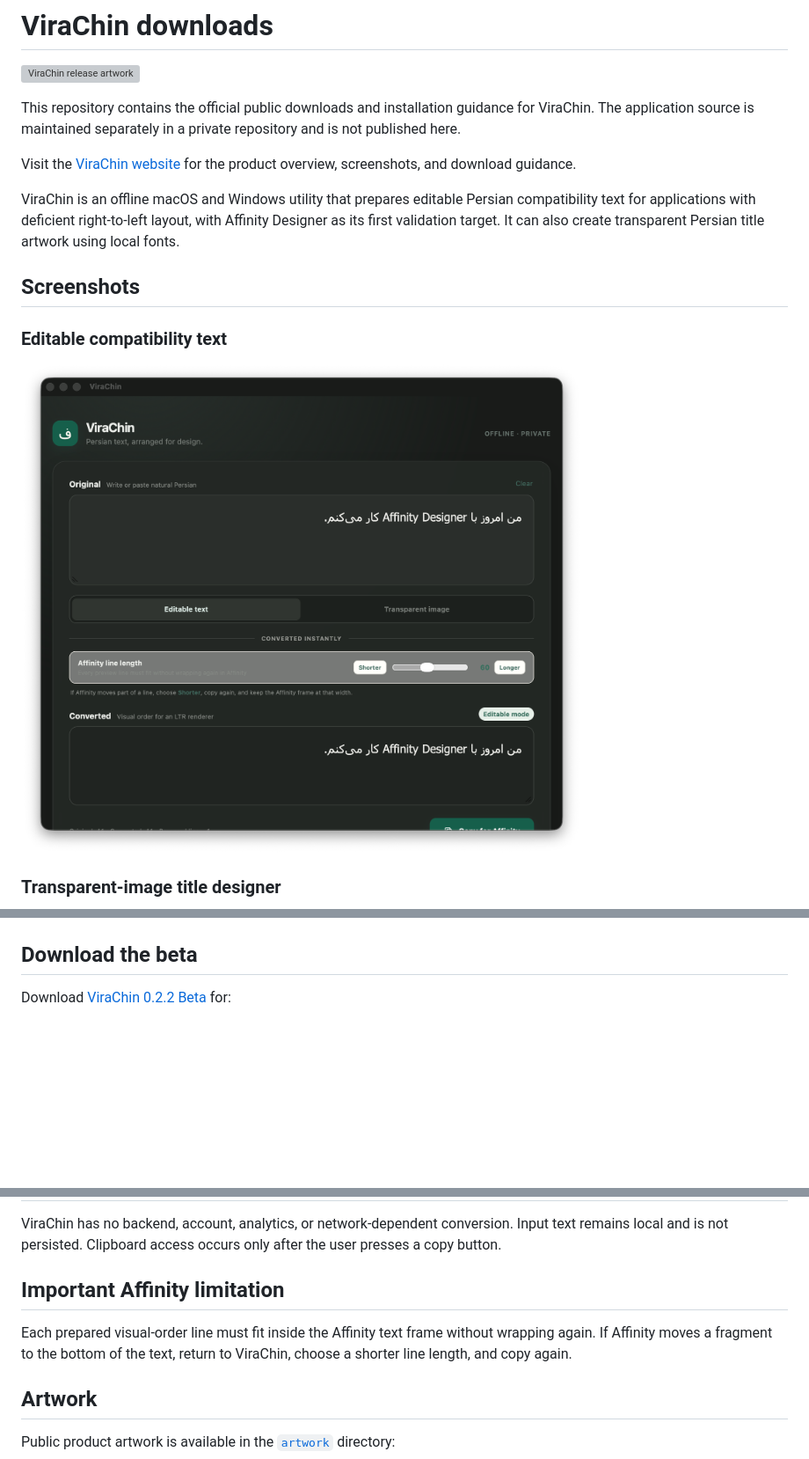
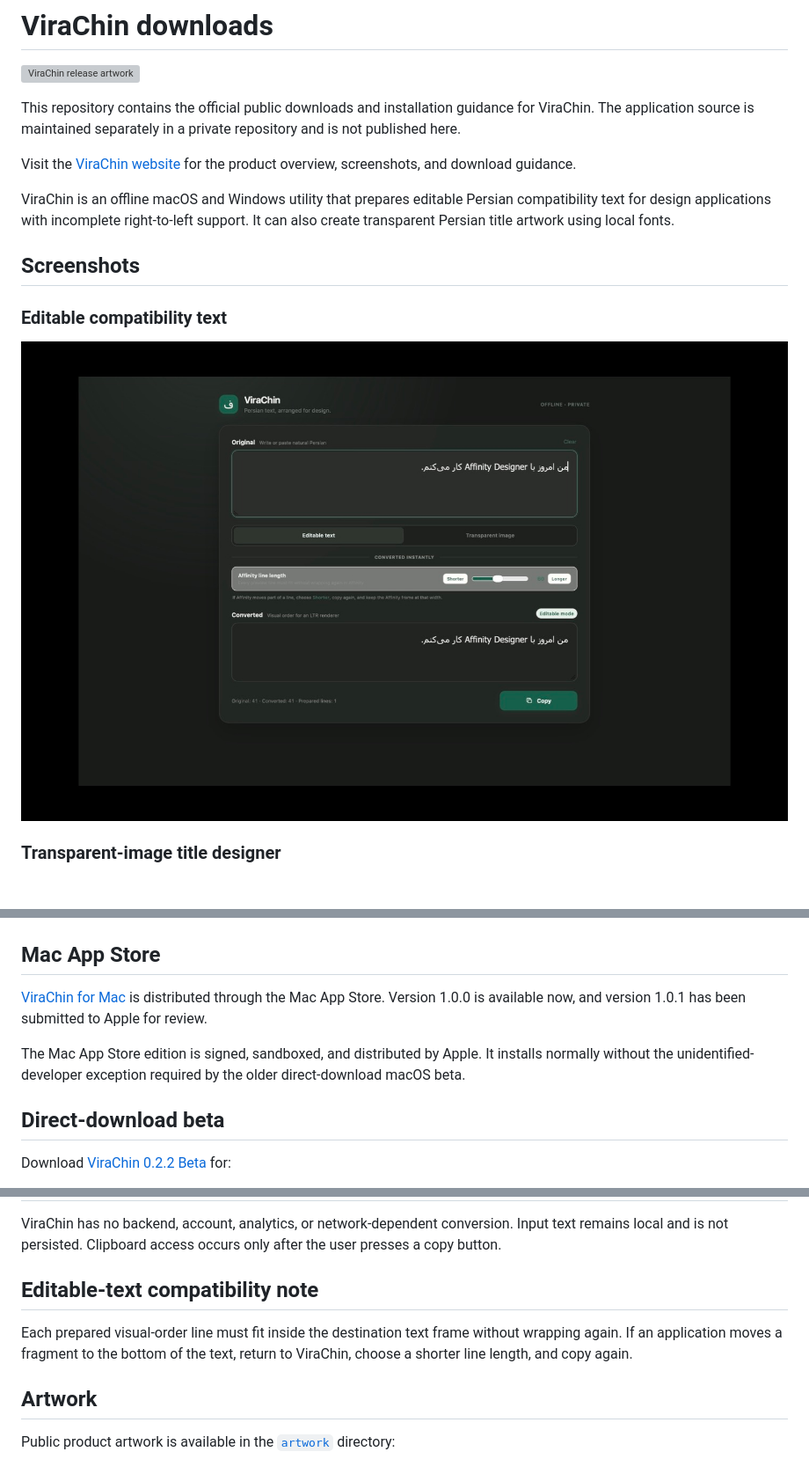
Before and after one commit to hanifb1360/ViraChin-Releases, a Markdown page: README.md, 3 parts joined by grey strips. Shown: that part at 88% size. Rendered like a GitHub page; pictures changed too: screenshots/virachin-editable-mode.png; blank space fills up the shorter version; grey boxes are pictures that could not be loaded.

Commit message:
docs: add Mac App Store release channel

```diff
--- a/README.md
+++ b/README.md
@@ -6,7 +6,7 @@ This repository contains the official public downloads and installation guidance
 
 Visit the [ViraChin website](https://hanifb1360.github.io/ViraChin-Releases/) for the product overview, screenshots, and download guidance.
 
-ViraChin is an offline macOS and Windows utility that prepares editable Persian compatibility text for applications with deficient right-to-left layout, with Affinity Designer as its first validation target. It can also create transparent Persian title artwork using local fonts.
+ViraChin is an offline macOS and Windows utility that prepares editable Persian compatibility text for design applications with incomplete right-to-left support. It can also create transparent Persian title artwork using local fonts.
 
 ## Screenshots
 
@@ -18,7 +18,13 @@ ViraChin is an offline macOS and Windows utility that prepares editable Persian
 
 ![ViraChin transparent-image title designer](screenshots/virachin-transparent-image-mode.png)
 
-## Download the beta
+## Mac App Store
+
+[ViraChin for Mac](https://apps.apple.com/app/id6806981817) is distributed through the Mac App Store. Version 1.0.0 is available now, and version 1.0.1 has been submitted to Apple for review.
+
+The Mac App Store edition is signed, sandboxed, and distributed by Apple. It installs normally without the unidentified-developer exception required by the older direct-download macOS beta.
+
+## Direct-download beta
 
 Download [ViraChin 0.2.2 Beta](https://github.com/hanifb1360/ViraChin-Releases/releases/tag/v0.2.2-beta) for:
 
@@ -86,9 +92,9 @@ Do not disable SmartScreen, Microsoft Defender, Smart App Control, or other Wind
 
 ViraChin has no backend, account, analytics, or network-dependent conversion. Input text remains local and is not persisted. Clipboard access occurs only after the user presses a copy button.
 
-## Important Affinity limitation
+## Editable-text compatibility note
 
-Each prepared visual-order line must fit inside the Affinity text frame without wrapping again. If Affinity moves a fragment to the bottom of the text, return to ViraChin, choose a shorter line length, and copy again.
+Each prepared visual-order line must fit inside the destination text frame without wrapping again. If an application moves a fragment to the bottom of the text, return to ViraChin, choose a shorter line length, and copy again.
 
 ## Artwork
 
```
Also changed, not shown: site/assets/virachin-appstore-editable.png, site/assets/virachin-editable-mode.png, 1 other file.
